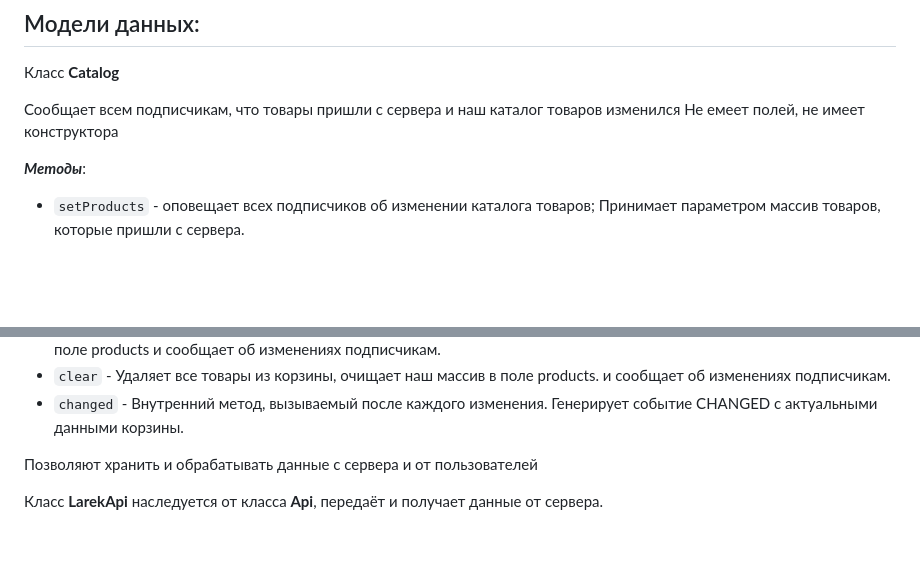
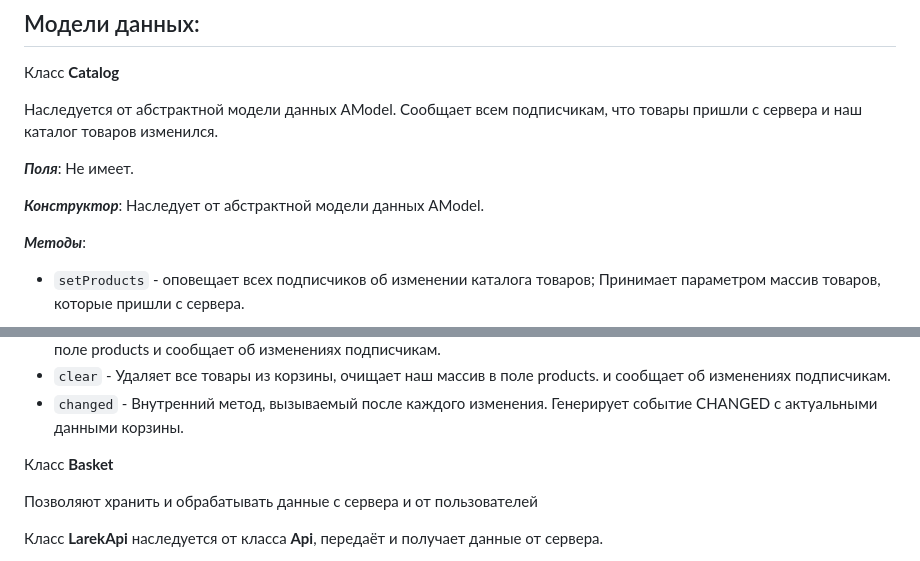
Before and after one commit to el-julia/web-larek-frontend, a Markdown page: README.md, 2 parts joined by grey strips. GitHub-like rendering; blank space fills up the shorter version.

Commit message:
Переписываю документацию. Описала модель данных, класс: Catalog

```diff
--- a/README.md
+++ b/README.md
@@ -94,8 +94,15 @@ yarn build
 
 Класс **Catalog**
 
-Сообщает всем подписчикам, что товары пришли с сервера и наш каталог товаров изменился
-Не емеет полей, не имеет конструктора
+Наследуется от абстрактной модели данных AModel. Сообщает всем подписчикам, что товары пришли с сервера и наш каталог товаров изменился.
+
+***Поля***:
+Не имеет.
+
+
+***Конструктор***:
+Наследует от абстрактной модели данных AModel.
+
 
 ***Методы***:
 
@@ -127,7 +134,7 @@ yarn build
   и сообщает об изменениях подписчикам.
 - `changed` - Внутренний метод, вызываемый после каждого изменения. Генерирует событие CHANGED с актуальными данными корзины.
 
-
+Класс **Basket**
 
 
 
```
